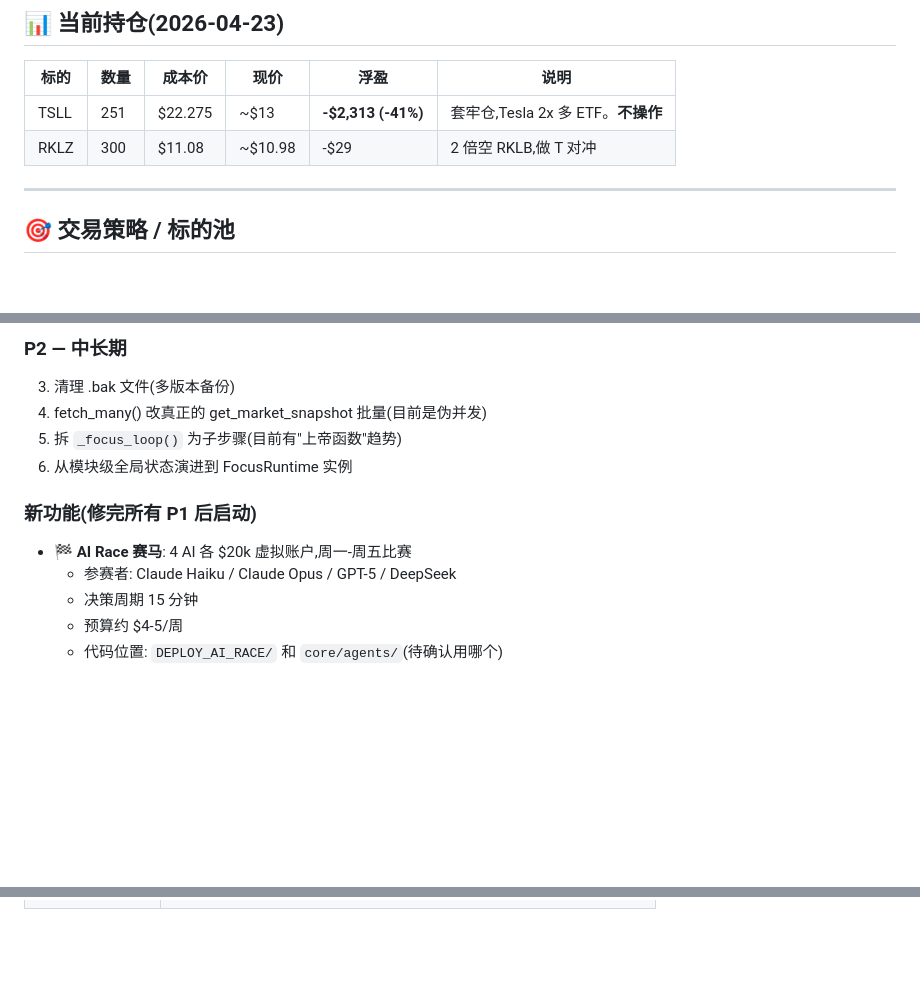
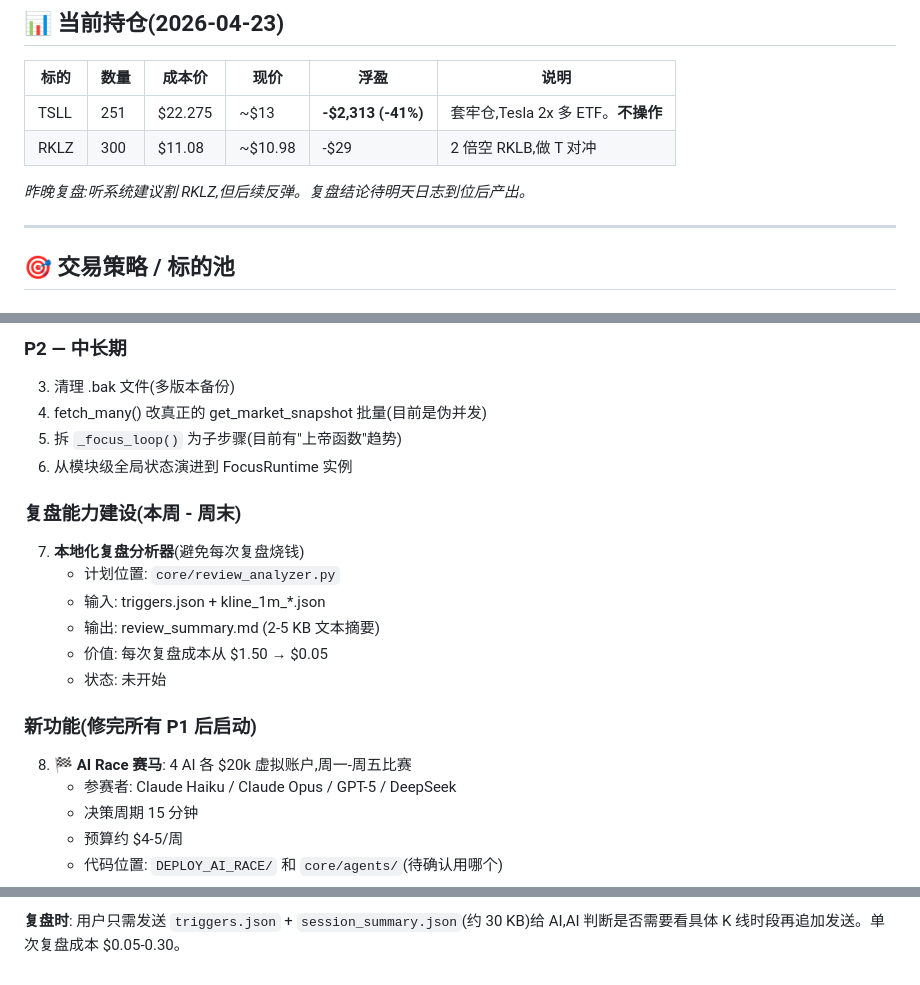
Before and after one commit to WinkYang1979/MagicQuant, a Markdown page: CURRENT_STATE.md, 3 parts joined by grey strips. Rendered like a GitHub page; blank space fills up the shorter version.

```diff
--- a/CURRENT_STATE.md
+++ b/CURRENT_STATE.md
@@ -53,6 +54,8 @@
 | TSLL | 251 | $22.275 | ~$13 | **-$2,313 (-41%)** | 套牢仓,Tesla 2x 多 ETF。**不操作** |
 | RKLZ | 300 | $11.08 | ~$10.98 | -$29 | 2 倍空 RKLB,做 T 对冲 |
 
+*昨晚复盘:听系统建议割 RKLZ,但后续反弹。复盘结论待明天日志到位后产出。*
+
 ---
 
 ## 🎯 交易策略 / 标的池
@@ -116,8 +126,16 @@
 5. 拆 `_focus_loop()` 为子步骤(目前有"上帝函数"趋势)
 6. 从模块级全局状态演进到 FocusRuntime 实例
 
+### 复盘能力建设(本周 - 周末)
+7. **本地化复盘分析器**(避免每次复盘烧钱)
+   - 计划位置: `core/review_analyzer.py`
+   - 输入: triggers.json + kline_1m_*.json
+   - 输出: review_summary.md (2-5 KB 文本摘要)
+   - 价值: 每次复盘成本从 $1.50 → $0.05
+   - 状态: 未开始
+
 ### 新功能(修完所有 P1 后启动)
-- 🏁 **AI Race 赛马**: 4 AI 各 $20k 虚拟账户,周一-周五比赛
+8. 🏁 **AI Race 赛马**: 4 AI 各 $20k 虚拟账户,周一-周五比赛
    - 参赛者: Claude Haiku / Claude Opus / GPT-5 / DeepSeek
    - 决策周期 15 分钟
    - 预算约 $4-5/周
@@ -217,0 +274 @@ session.last_any_trigger_ts  # 全局互斥计时
+**复盘时**: 用户只需发送 `triggers.json` + `session_summary.json`(约 30 KB)给 AI,AI 判断是否需要看具体 K 线时段再追加发送。单次复盘成本 $0.05-0.30。
```
Also changed, not shown: other parts of CURRENT_STATE.md (+70 -24 lines).
